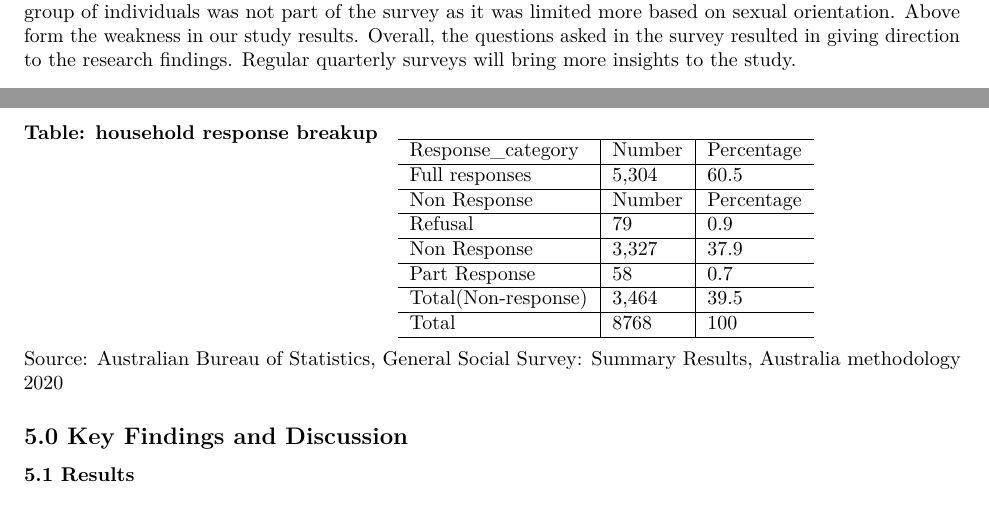
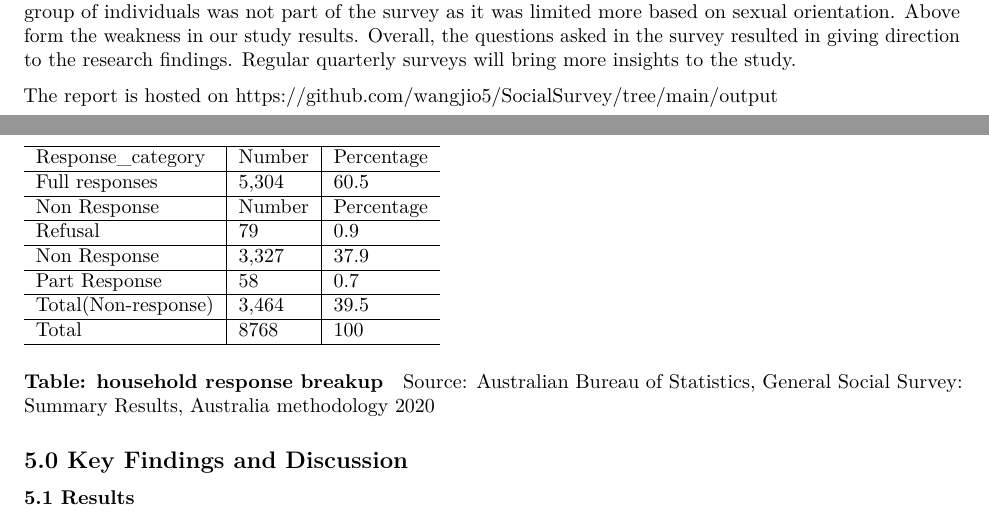
Before and after one commit to wangjio5/SocialSurvey, an R Markdown document (output/report_discrimination.rmd): two parts of pages 1 and 3 of 18 before the commit and two parts of pages 1 and 3 of 20 after it, joined at a grey line, cut so that both start at the same text. Rendered offline with R 4.5, knitr and Pandoc, then LaTeX, with nearby package versions; both versions are drawn in the output format of the newer one.

Commit message:
Add files via upload

````diff
--- a/output/report_discrimination.rmd
+++ b/output/report_discrimination.rmd
@@ -1,8 +1,11 @@
 ---
-title: "A Systematic Review of the Discrimination Against individuals based on Sexual orientation in Australian society"
+title: A Systematic Review of the Discrimination Against individuals based on Sexual
+  orientation in Australian society
 author: "Jiongan Wang"
 date: "20/03/2022"
-output: html_document
+output:
+  pdf_document: default
+  html_document: default
 ---
 
 ```{r setup, include=FALSE}
@@ -32,6 +35,8 @@ The term “Lesbian, Gay, Bisexual, and transgender”(LGBT) is an umbrella term
 
 The data was collected during the onset of the pandemic when there was general pessimism about various aspects of life in Australian inhabitants. The comparison with the previous year 2019 will be somewhat biased due to the lack of pandemics in the previous year. The transgender community part of an intersex group of individuals was not part of the survey as it was limited more based on sexual orientation. Above form the weakness in our study results. Overall, the questions asked in the survey resulted in giving direction to the research findings. Regular quarterly surveys will bring more insights to the study.
 
+The report is hosted on <https://github.com/wangjio5/SocialSurvey/tree/main/output>
+
 ## 2.0 Introduction
 
 Equality and non-discrimination are fundamental rights that should be the same for all persons clear of their sexual orientation or identity of their gender. People of minority communities such as those belonging to LGBT have been alienated in society for many generations. With more awareness on such social causes and with many governments, across the world, legalizing gay marriages the level of acceptance should have increased in society. This research aims to find if the LGBT section of society is still marginalized when compared to people with heterosexual orientation. The major aim of the research is how this section of society fares on topics such as being part of the society, safety, and security, access to public health, and general stress levels.
@@ -53,7 +58,8 @@ Some limitations may arise due to remote areas left out of the survey. People li
 
 The breakup of the households responses involved in interview are as follows
 
-#### Table: household response breakup
+
+<br><br>
 
 ```{r,INSERT TABLE, echo=FALSE}
 library(knitr)
@@ -64,6 +70,8 @@ data1 %>%
   kable_classic_2(full_width = F,position="left")
 
 ```
+
+#### Table: household response breakup
 
 
 Source: Australian Bureau of Statistics, General Social Survey: Summary Results, Australia methodology 2020
````
Also changed, not shown: output/report_discrimination.html (added), output/report_discrimination.pdf (added), output/report_discrimination.rmd (7 more changed lines).
